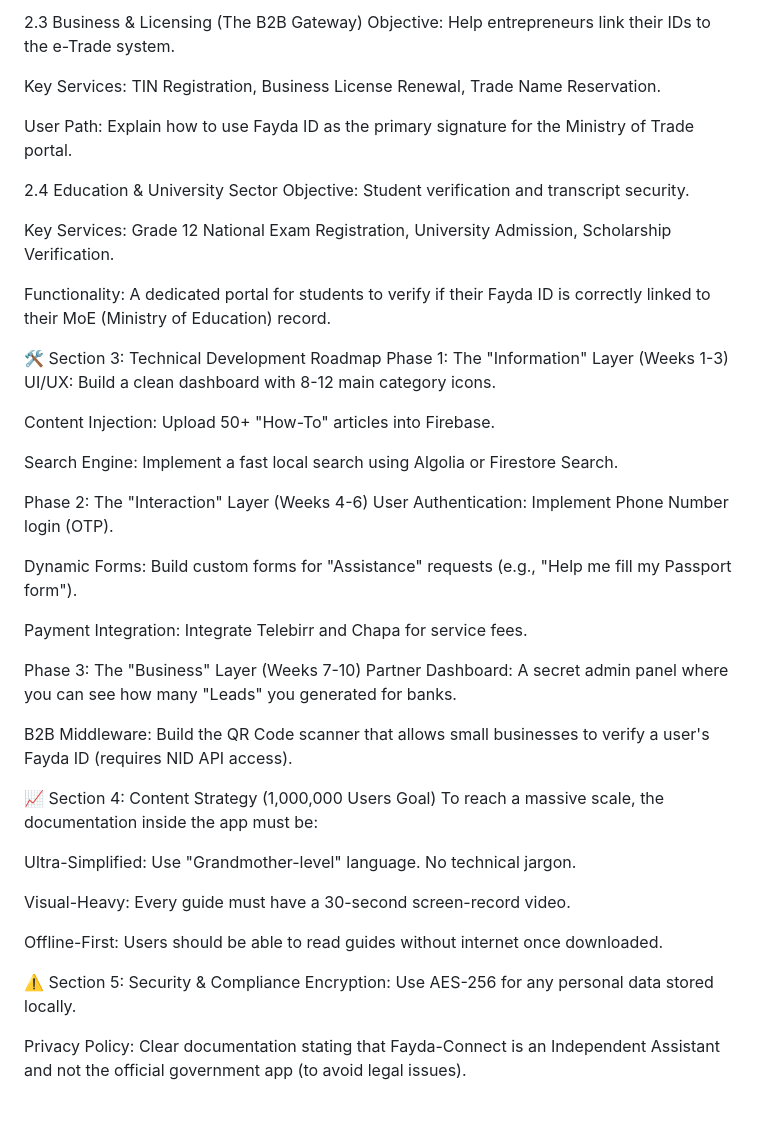
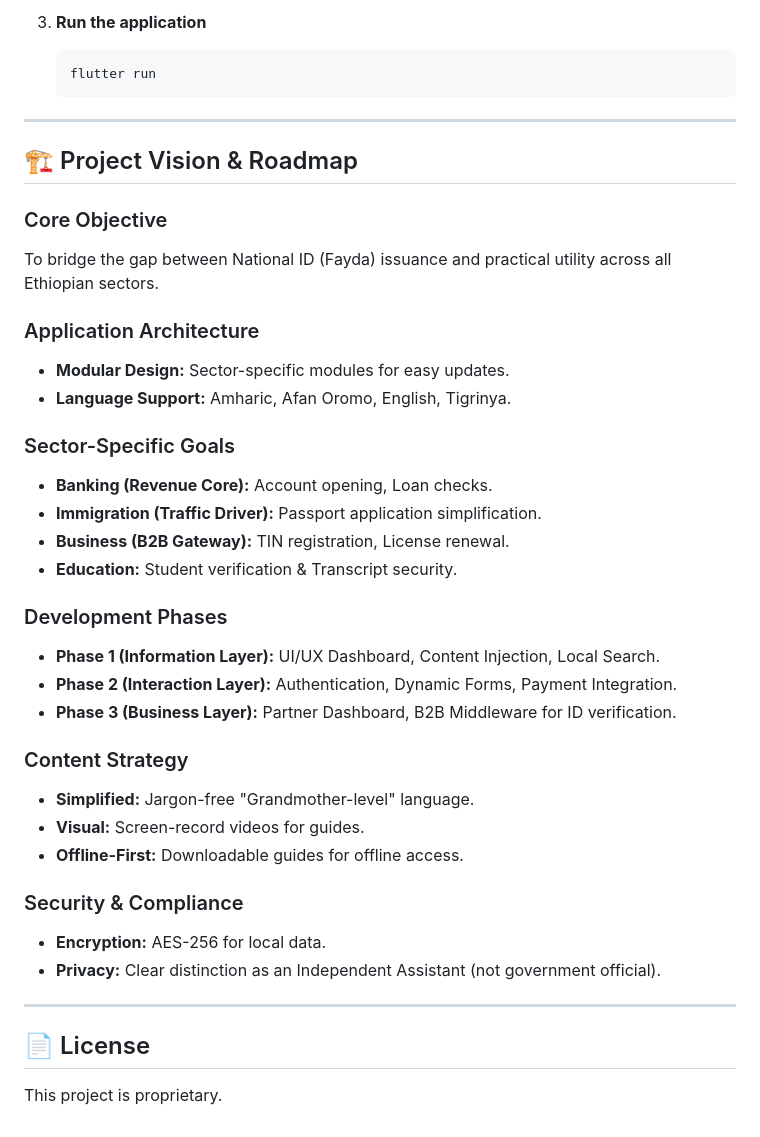
Before and after one commit to Nehimi/Fayda-Connect, a Markdown page: README.md, the part around one of its changes. GitHub-like rendering.

````diff
--- a/README.md
+++ b/README.md
@@ -47,48 +80,41 @@ Monetization: Premium form-filling assistance service.
 
-2.3 Business & Licensing (The B2B Gateway)
-Objective: Help entrepreneurs link their IDs to the e-Trade system.
+3.  **Run the application**
+    ```bash
+    flutter run
+    ```
 
-Key Services: TIN Registration, Business License Renewal, Trade Name Reservation.
+---
 
-User Path: Explain how to use Fayda ID as the primary signature for the Ministry of Trade portal.
+## 🏗️ Project Vision & Roadmap
 
-2.4 Education & University Sector
-Objective: Student verification and transcript security.
+### Core Objective
+To bridge the gap between National ID (Fayda) issuance and practical utility across all Ethiopian sectors.
 
-Key Services: Grade 12 National Exam Registration, University Admission, Scholarship Verification.
+### Application Architecture
+*   **Modular Design:** Sector-specific modules for easy updates.
+*   **Language Support:** Amharic, Afan Oromo, English, Tigrinya.
 
-Functionality: A dedicated portal for students to verify if their Fayda ID is correctly linked to their MoE (Ministry of Education) record.
+### Sector-Specific Goals
+*   **Banking (Revenue Core):** Account opening, Loan checks.
+*   **Immigration (Traffic Driver):** Passport application simplification.
+*   **Business (B2B Gateway):** TIN registration, License renewal.
+*   **Education:** Student verification & Transcript security.
 
-🛠️ Section 3: Technical Development Roadmap
-Phase 1: The "Information" Layer (Weeks 1-3)
-UI/UX: Build a clean dashboard with 8-12 main category icons.
+### Development Phases
+*   **Phase 1 (Information Layer):** UI/UX Dashboard, Content Injection, Local Search.
+*   **Phase 2 (Interaction Layer):** Authentication, Dynamic Forms, Payment Integration.
+*   **Phase 3 (Business Layer):** Partner Dashboard, B2B Middleware for ID verification.
 
-Content Injection: Upload 50+ "How-To" articles into Firebase.
+### Content Strategy
+*   **Simplified:** Jargon-free "Grandmother-level" language.
+*   **Visual:** Screen-record videos for guides.
+*   **Offline-First:** Downloadable guides for offline access.
 
-Search Engine: Implement a fast local search using Algolia or Firestore Search.
+### Security & Compliance
+*   **Encryption:** AES-256 for local data.
+*   **Privacy:** Clear distinction as an Independent Assistant (not government official).
 
-Phase 2: The "Interaction" Layer (Weeks 4-6)
-User Authentication: Implement Phone Number login (OTP).
+---
 
-Dynamic Forms: Build custom forms for "Assistance" requests (e.g., "Help me fill my Passport form").
-
-Payment Integration: Integrate Telebirr and Chapa for service fees.
-
-Phase 3: The "Business" Layer (Weeks 7-10)
-Partner Dashboard: A secret admin panel where you can see how many "Leads" you generated for banks.
-
-B2B Middleware: Build the QR Code scanner that allows small businesses to verify a user's Fayda ID (requires NID API access).
-
-📈 Section 4: Content Strategy (1,000,000 Users Goal)
-To reach a massive scale, the documentation inside the app must be:
-
-Ultra-Simplified: Use "Grandmother-level" language. No technical jargon.
-
-Visual-Heavy: Every guide must have a 30-second screen-record video.
-
-Offline-First: Users should be able to read guides without internet once downloaded.
-
-⚠️ Section 5: Security & Compliance
-Encryption: Use AES-256 for any personal data stored locally.
-
-Privacy Policy: Clear documentation stating that Fayda-Connect is an Independent Assistant and not the official government app (to avoid legal issues).
+## 📄 License
+This project is proprietary.
````
Also changed, not shown: other parts of README.md (+59 -26 lines).
